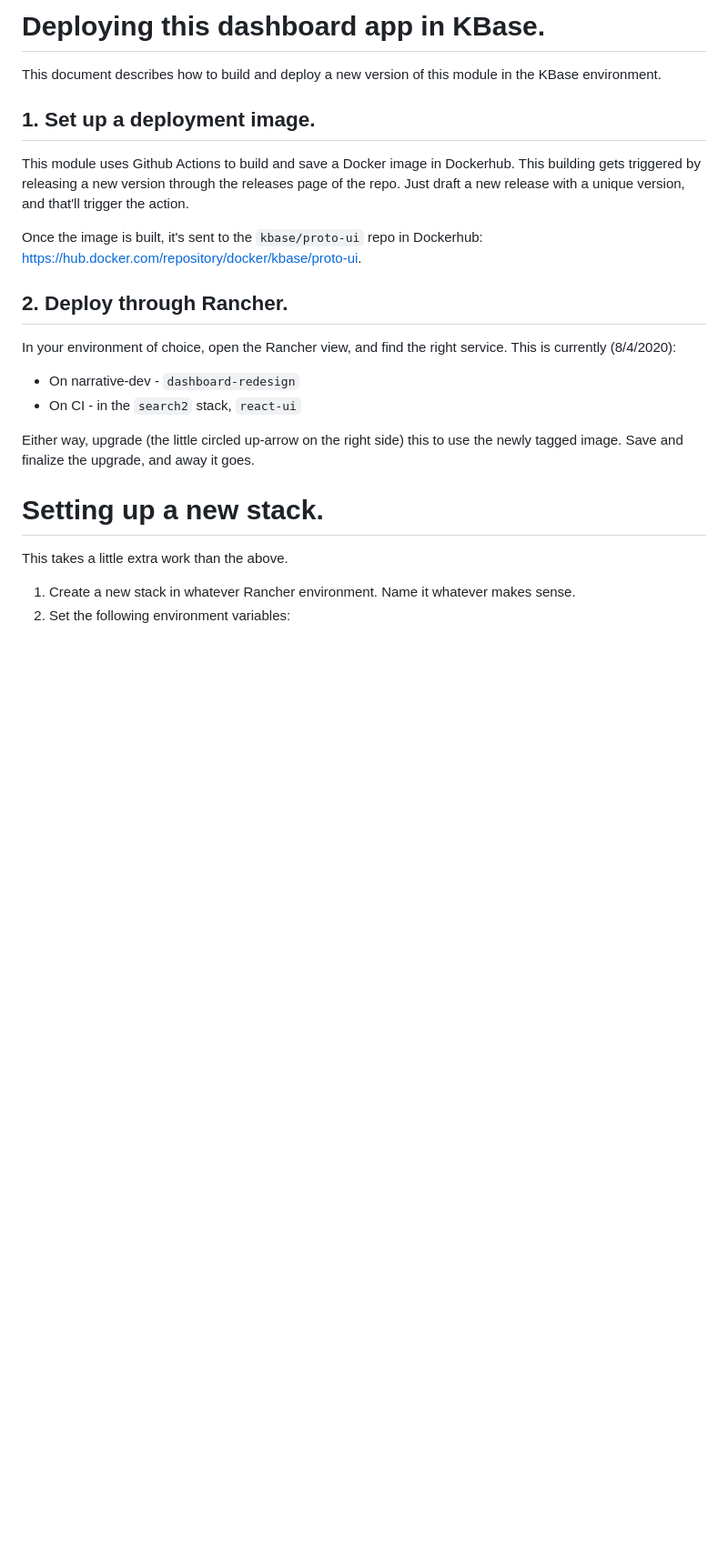
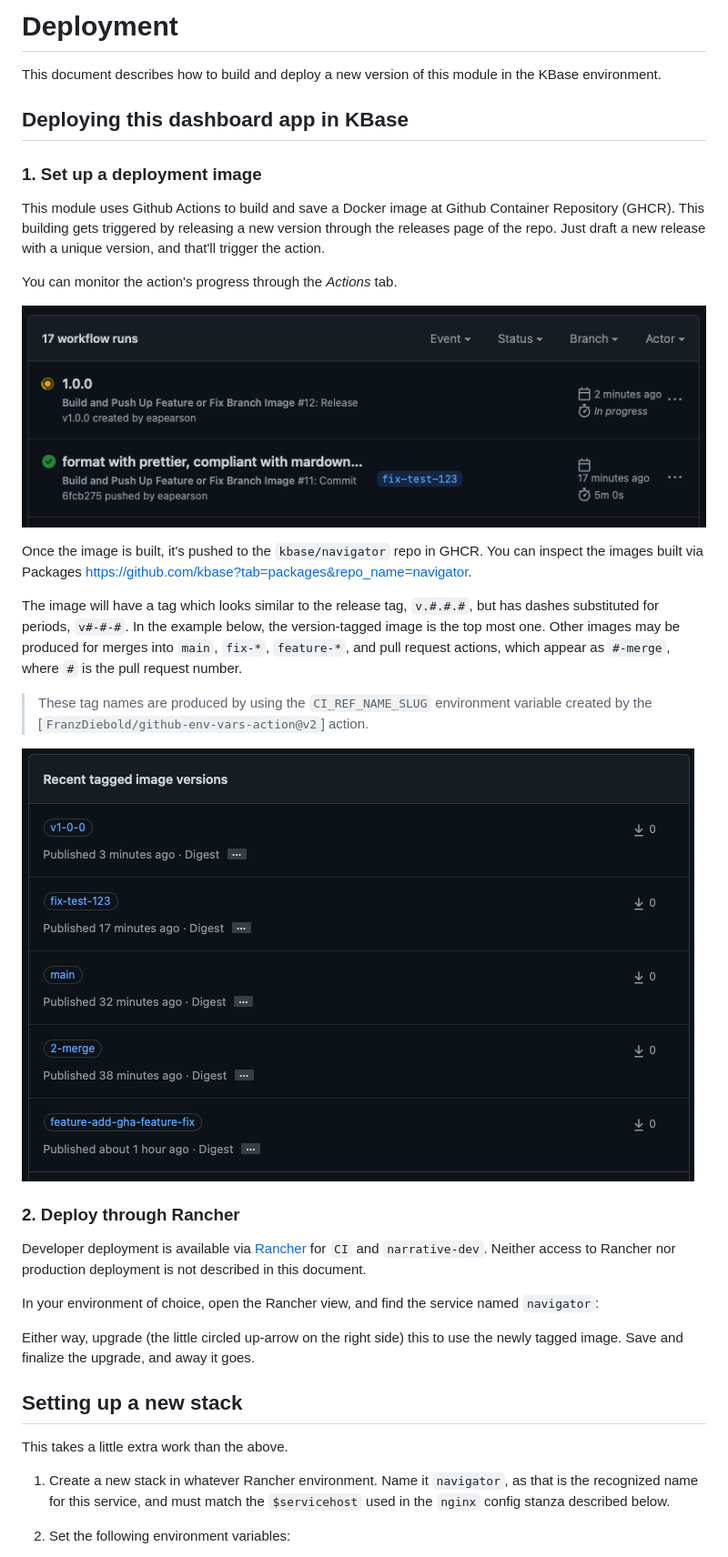
Before and after one commit to kbase/navigator, a Markdown page: docs/deployment.md, the part around the change printed below. Shown: that part at 91% size. Drawn GitHub-style; pictures changed too: docs/images/actions-progress.png (added), docs/images/packages.png (added); blank space fills up the shorter version.

Commit message:
update deployment doc, add some images

```diff
--- a/docs/deployment.md
+++ b/docs/deployment.md
@@ -1,20 +1,36 @@
-# Deploying this dashboard app in KBase.
+# Deployment
+
 This document describes how to build and deploy a new version of this module in the KBase environment.
 
-## 1. Set up a deployment image.
-This module uses Github Actions to build and save a Docker image in Dockerhub. This building gets triggered by releasing a new version through the releases page of the repo. Just draft a new release with a unique version, and that'll trigger the action.
+## Deploying this dashboard app in KBase
 
-Once the image is built, it's sent to the `kbase/proto-ui` repo in Dockerhub: https://hub.docker.com/repository/docker/kbase/proto-ui.
+### 1. Set up a deployment image
 
-## 2. Deploy through Rancher.
-In your environment of choice, open the Rancher view, and find the right service. This is currently (8/4/2020):
-* On narrative-dev - `dashboard-redesign`
-* On CI - in the `search2` stack, `react-ui`
+This module uses Github Actions to build and save a Docker image at Github Container Repository (GHCR). This building gets triggered by releasing a new version through the releases page of the repo. Just draft a new release with a unique version, and that'll trigger the action.
+
+You can monitor the action's progress through the _Actions_ tab.
+
+![GitHub Actions Progress](./images/actions-progress.png)
+
+Once the image is built, it's pushed to the `kbase/navigator` repo in GHCR. You can inspect the images built via Packages <https://github.com/kbase?tab=packages&repo_name=navigator>.
+
+The image will have a tag which looks similar to the release tag, `v.#.#.#`, but has dashes substituted for periods, `v#-#-#`. In the example below, the version-tagged image is the top most one. Other images may be produced for merges into `main`, `fix-*`, `feature-*`, and pull request actions, which appear as `#-merge`, where `#` is the pull request number.
+
+> These tag names are produced by using the `CI_REF_NAME_SLUG` environment variable created by the [`FranzDiebold/github-env-vars-action@v2`] action.
+
+![Github packages](./images/packages.png)
+
+### 2. Deploy through Rancher
+
+Developer deployment is available via [Rancher](https://rancher.com) for `CI` and `narrative-dev`. Neither access to Rancher nor production deployment is not described in this document.
+
+In your environment of choice, open the Rancher view, and find the service named `navigator`:
 
 Either way, upgrade (the little circled up-arrow on the right side) this to use the newly tagged image. Save and finalize the upgrade, and away it goes.
 
-# Setting up a new stack.
+## Setting up a new stack
+
 This takes a little extra work than the above.
 
-1. Create a new stack in whatever Rancher environment. Name it whatever makes sense.
+1. Create a new stack in whatever Rancher environment. Name it `navigator`, as that is the recognized name for this service, and must match the `$servicehost` used in the `nginx` config stanza described below.
 2. Set the following environment variables:
```
Also changed, not shown: other parts of docs/deployment.md (+21 -15 lines).
